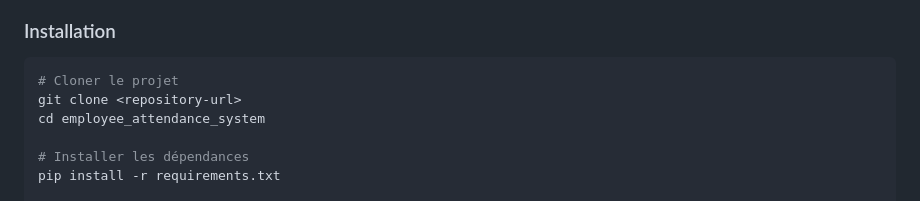
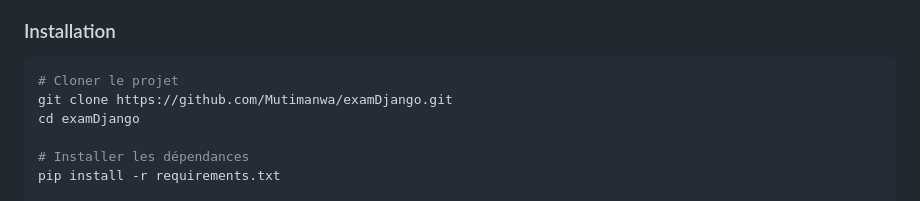
Before and after one commit to Mutimanwa/examDjango, a Markdown page: README.md, the part around the change. Drawn GitHub-style.

````diff
--- a/README.md
+++ b/README.md
@@ -53,8 +53,8 @@ Système web complet développé avec Django pour la gestion des présences des
 ### Installation
 ```bash
 # Cloner le projet
-git clone <repository-url>
-cd employee_attendance_system
+git clone https://github.com/Mutimanwa/examDjango.git
+cd examDjango
 
 # Installer les dépendances
 pip install -r requirements.txt
````
